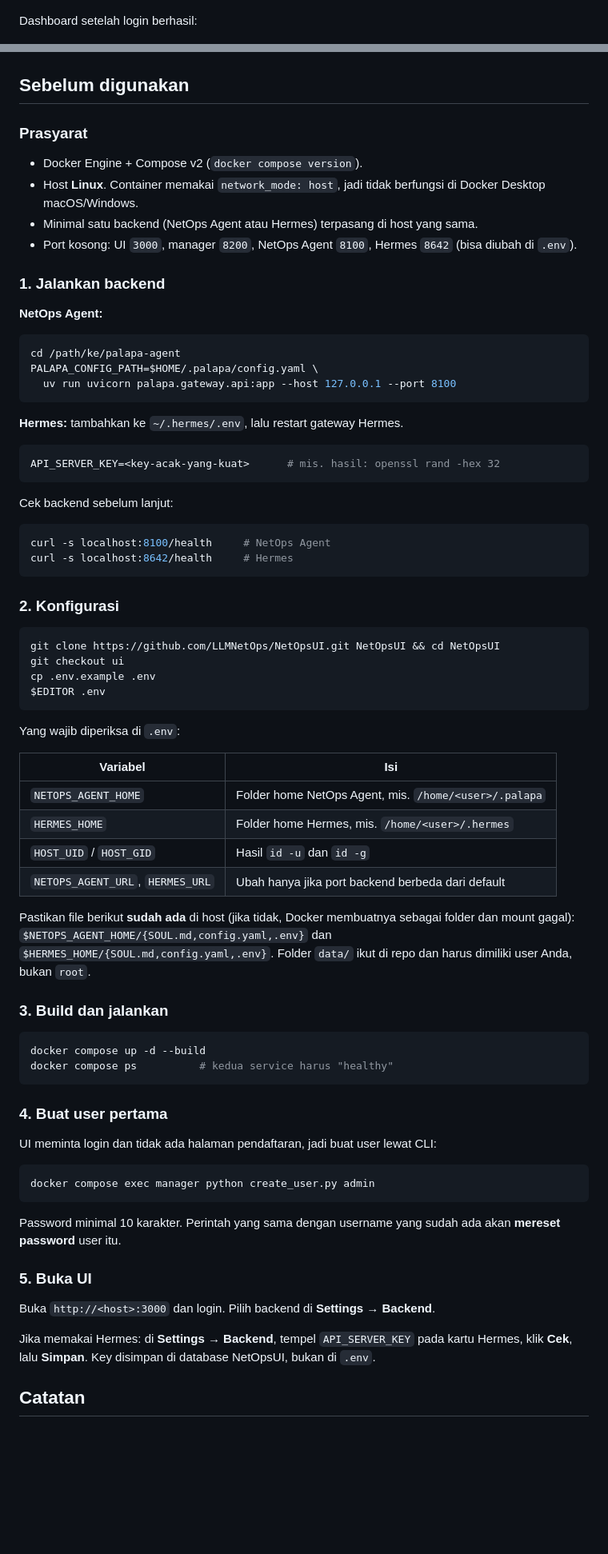
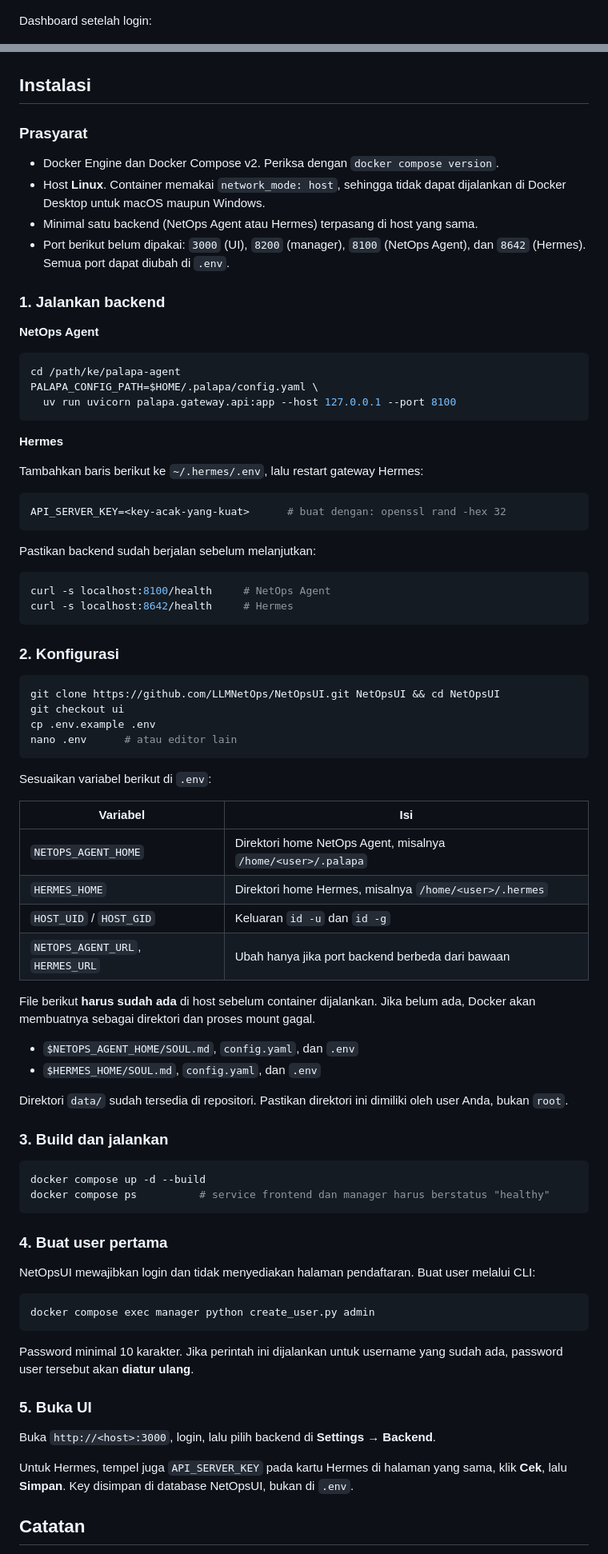
Before and after one commit to LLMNetOps/NetOpsUI, a Markdown page: README.md, 2 parts joined by grey strips. Shown at 80% size. GitHub-like rendering; blank space fills up the shorter version.

Commit message:
README: larger logo and revised wording to match current features
Co-Authored-By: Claude Opus 5.5 <noreply@anthropic.com>

````diff
--- a/README.md
+++ b/README.md
@@ -27,22 +27,22 @@ Halaman login:
 
 ![Halaman login](frontend/assets/login-page.png)
 
-Dashboard setelah login berhasil:
+Dashboard setelah login:
 
 ![Dashboard](frontend/assets/dashboard-page.png)
 
-## Sebelum digunakan
+## Instalasi
 
 ### Prasyarat
 
-- Docker Engine + Compose v2 (`docker compose version`).
-- Host **Linux**. Container memakai `network_mode: host`, jadi tidak berfungsi di Docker Desktop macOS/Windows.
+- Docker Engine dan Docker Compose v2. Periksa dengan `docker compose version`.
+- Host **Linux**. Container memakai `network_mode: host`, sehingga tidak dapat dijalankan di Docker Desktop untuk macOS maupun Windows.
 - Minimal satu backend (NetOps Agent atau Hermes) terpasang di host yang sama.
-- Port kosong: UI `3000`, manager `8200`, NetOps Agent `8100`, Hermes `8642` (bisa diubah di `.env`).
+- Port berikut belum dipakai: `3000` (UI), `8200` (manager), `8100` (NetOps Agent), dan `8642` (Hermes). Semua port dapat diubah di `.env`.
 
 ### 1. Jalankan backend
 
-**NetOps Agent:**
+**NetOps Agent**
 
 ```bash
 cd /path/ke/palapa-agent
@@ -50,13 +50,15 @@ PALAPA_CONFIG_PATH=$HOME/.palapa/config.yaml \
   uv run uvicorn palapa.gateway.api:app --host 127.0.0.1 --port 8100
 ```
 
-**Hermes:** tambahkan ke `~/.hermes/.env`, lalu restart gateway Hermes.
+**Hermes**
+
+Tambahkan baris berikut ke `~/.hermes/.env`, lalu restart gateway Hermes:
 
 ```bash
-API_SERVER_KEY=<key-acak-yang-kuat>      # mis. hasil: openssl rand -hex 32
+API_SERVER_KEY=<key-acak-yang-kuat>      # buat dengan: openssl rand -hex 32
 ```
 
-Cek backend sebelum lanjut:
+Pastikan backend sudah berjalan sebelum melanjutkan:
 
 ```bash
 curl -s localhost:8100/health     # NetOps Agent
@@ -69,44 +71,47 @@ curl -s localhost:8642/health     # Hermes
 git clone https://github.com/LLMNetOps/NetOpsUI.git NetOpsUI && cd NetOpsUI
 git checkout ui
 cp .env.example .env
-$EDITOR .env
+nano .env      # atau editor lain
 ```
 
-Yang wajib diperiksa di `.env`:
+Sesuaikan variabel berikut di `.env`:
 
 | Variabel | Isi |
 |---|---|
-| `NETOPS_AGENT_HOME` | Folder home NetOps Agent, mis. `/home/<user>/.palapa` |
-| `HERMES_HOME` | Folder home Hermes, mis. `/home/<user>/.hermes` |
-| `HOST_UID` / `HOST_GID` | Hasil `id -u` dan `id -g` |
-| `NETOPS_AGENT_URL`, `HERMES_URL` | Ubah hanya jika port backend berbeda dari default |
+| `NETOPS_AGENT_HOME` | Direktori home NetOps Agent, misalnya `/home/<user>/.palapa` |
+| `HERMES_HOME` | Direktori home Hermes, misalnya `/home/<user>/.hermes` |
+| `HOST_UID` / `HOST_GID` | Keluaran `id -u` dan `id -g` |
+| `NETOPS_AGENT_URL`, `HERMES_URL` | Ubah hanya jika port backend berbeda dari bawaan |
 
-Pastikan file berikut **sudah ada** di host (jika tidak, Docker membuatnya sebagai folder dan mount gagal):
-`$NETOPS_AGENT_HOME/{SOUL.md,config.yaml,.env}` dan `$HERMES_HOME/{SOUL.md,config.yaml,.env}`.
-Folder `data/` ikut di repo dan harus dimiliki user Anda, bukan `root`.
+File berikut **harus sudah ada** di host sebelum container dijalankan. Jika belum ada, Docker akan membuatnya sebagai direktori dan proses mount gagal.
+
+- `$NETOPS_AGENT_HOME/SOUL.md`, `config.yaml`, dan `.env`
+- `$HERMES_HOME/SOUL.md`, `config.yaml`, dan `.env`
+
+Direktori `data/` sudah tersedia di repositori. Pastikan direktori ini dimiliki oleh user Anda, bukan `root`.
 
 ### 3. Build dan jalankan
 
 ```bash
 docker compose up -d --build
-docker compose ps          # kedua service harus "healthy"
+docker compose ps          # service frontend dan manager harus berstatus "healthy"
 ```
 
 ### 4. Buat user pertama
 
-UI meminta login dan tidak ada halaman pendaftaran, jadi buat user lewat CLI:
+NetOpsUI mewajibkan login dan tidak menyediakan halaman pendaftaran. Buat user melalui CLI:
 
 ```bash
 docker compose exec manager python create_user.py admin
 ```
 
-Password minimal 10 karakter. Perintah yang sama dengan username yang sudah ada akan **mereset password** user itu.
+Password minimal 10 karakter. Jika perintah ini dijalankan untuk username yang sudah ada, password user tersebut akan **diatur ulang**.
 
 ### 5. Buka UI
 
-Buka `http://<host>:3000` dan login. Pilih backend di **Settings → Backend**.
+Buka `http://<host>:3000`, login, lalu pilih backend di **Settings → Backend**.
 
-Jika memakai Hermes: di **Settings → Backend**, tempel `API_SERVER_KEY` pada kartu Hermes, klik **Cek**, lalu **Simpan**. Key disimpan di database NetOpsUI, bukan di `.env`.
+Untuk Hermes, tempel juga `API_SERVER_KEY` pada kartu Hermes di halaman yang sama, klik **Cek**, lalu **Simpan**. Key disimpan di database NetOpsUI, bukan di `.env`.
 
 ## Catatan
 
````
Also changed, not shown: other parts of README.md (+16 -16 lines).
